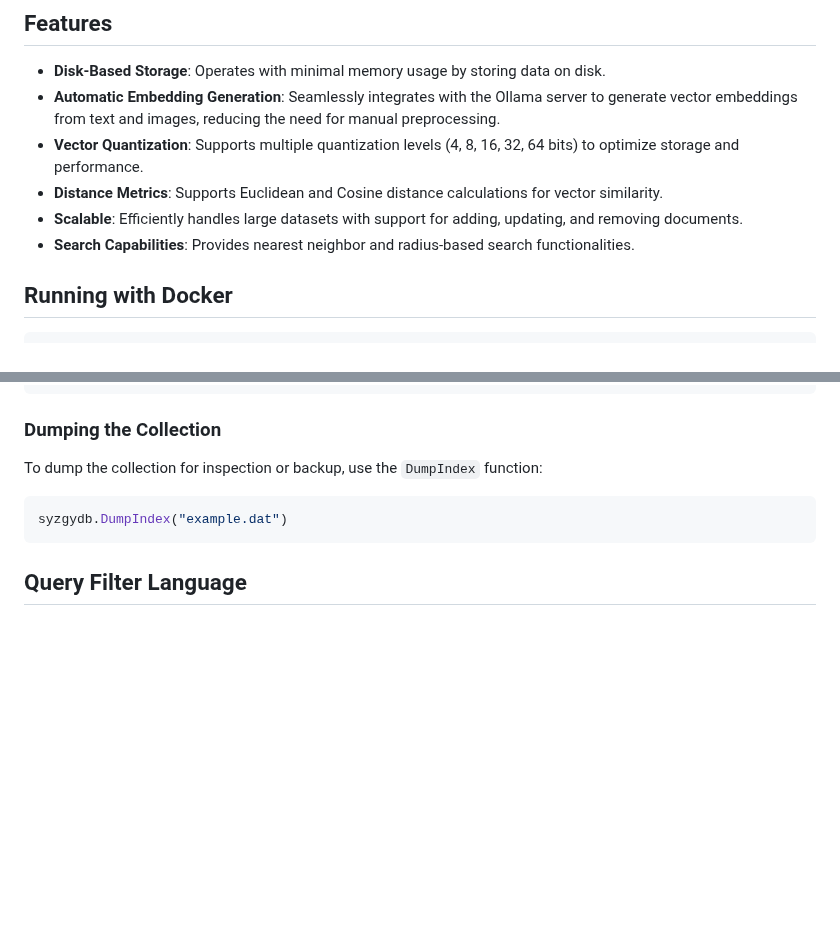
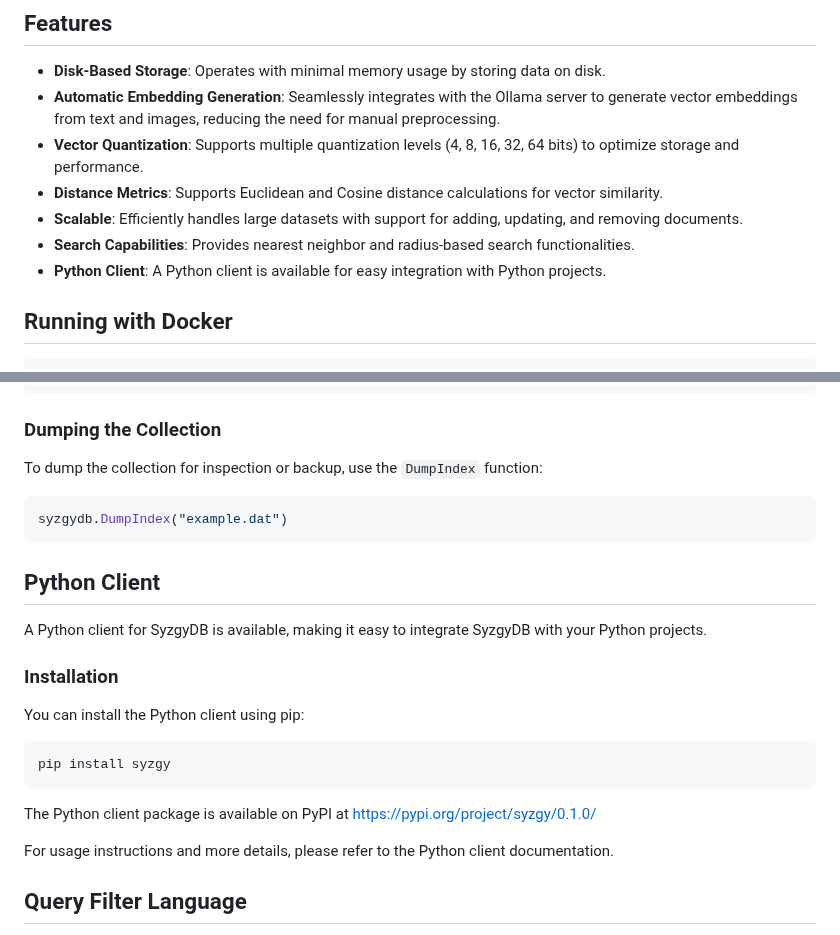
Before and after one commit to smhanov/syzgydb, a Markdown page: README.md, 2 parts joined by grey strips. GitHub-like rendering; blank space fills up the shorter version.

Commit message:
feat: Add Python client information to README

````diff
--- a/README.md
+++ b/README.md
@@ -33,6 +33,7 @@ With built-in integration for the Ollama server, SyzgyDB can automatically gener
 * **Distance Metrics**: Supports Euclidean and Cosine distance calculations for vector similarity.
 * **Scalable**: Efficiently handles large datasets with support for adding, updating, and removing documents.
 * **Search Capabilities**: Provides nearest neighbor and radius-based search functionalities.
+* **Python Client**: A Python client is available for easy integration with Python projects.
 
 
 ## Running with Docker
@@ -333,6 +334,22 @@ To dump the collection for inspection or backup, use the `DumpIndex` function:
 syzgydb.DumpIndex("example.dat")
 ```
 
+## Python Client
+
+A Python client for SyzgyDB is available, making it easy to integrate SyzgyDB with your Python projects.
+
+### Installation
+
+You can install the Python client using pip:
+
+```bash
+pip install syzgy
+```
+
+The Python client package is available on PyPI at https://pypi.org/project/syzgy/0.1.0/
+
+For usage instructions and more details, please refer to the Python client documentation.
+
 ## Query Filter Language
 
 SyzgyDB supports a powerful query filter language that allows you to filter search results based on metadata fields. This language can be used in the `filter` parameter of the search API.
````
